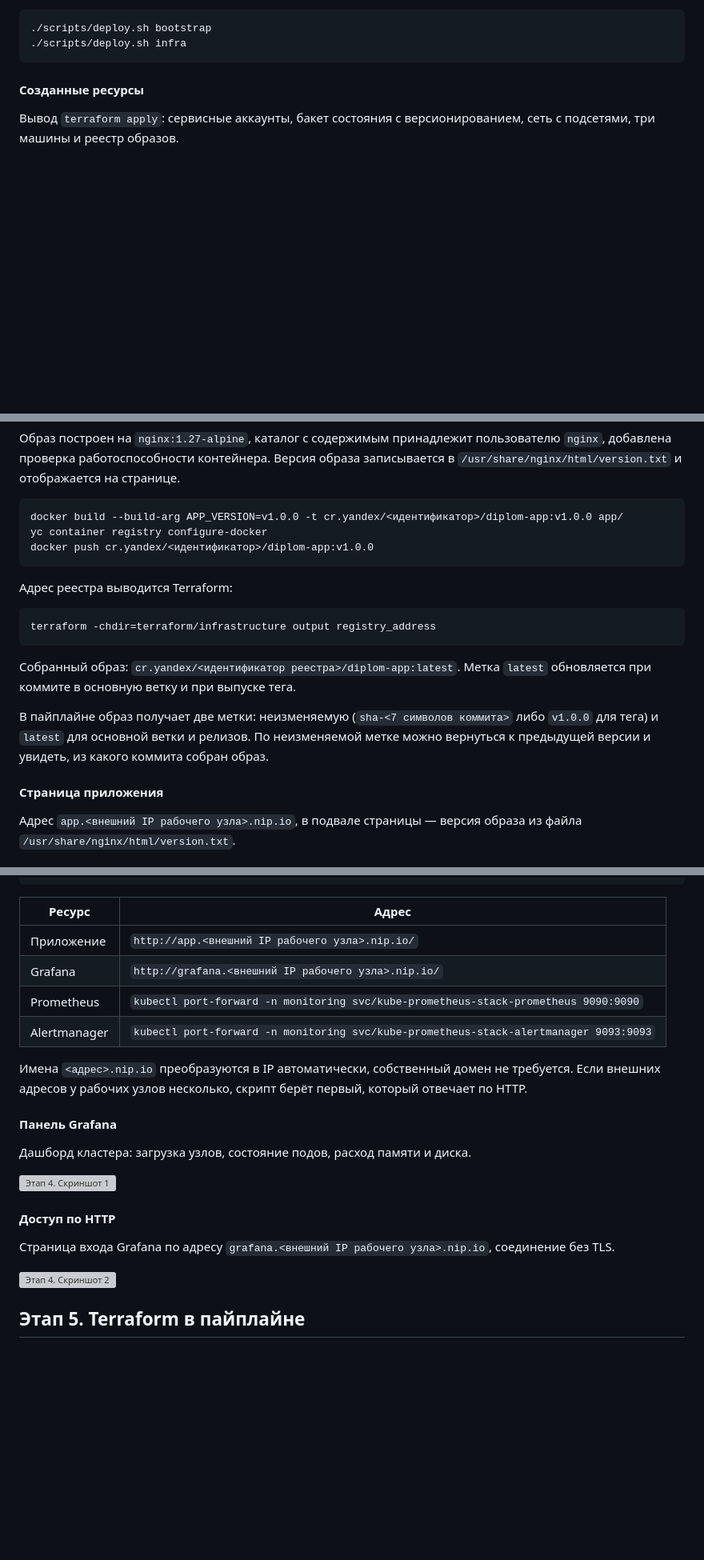
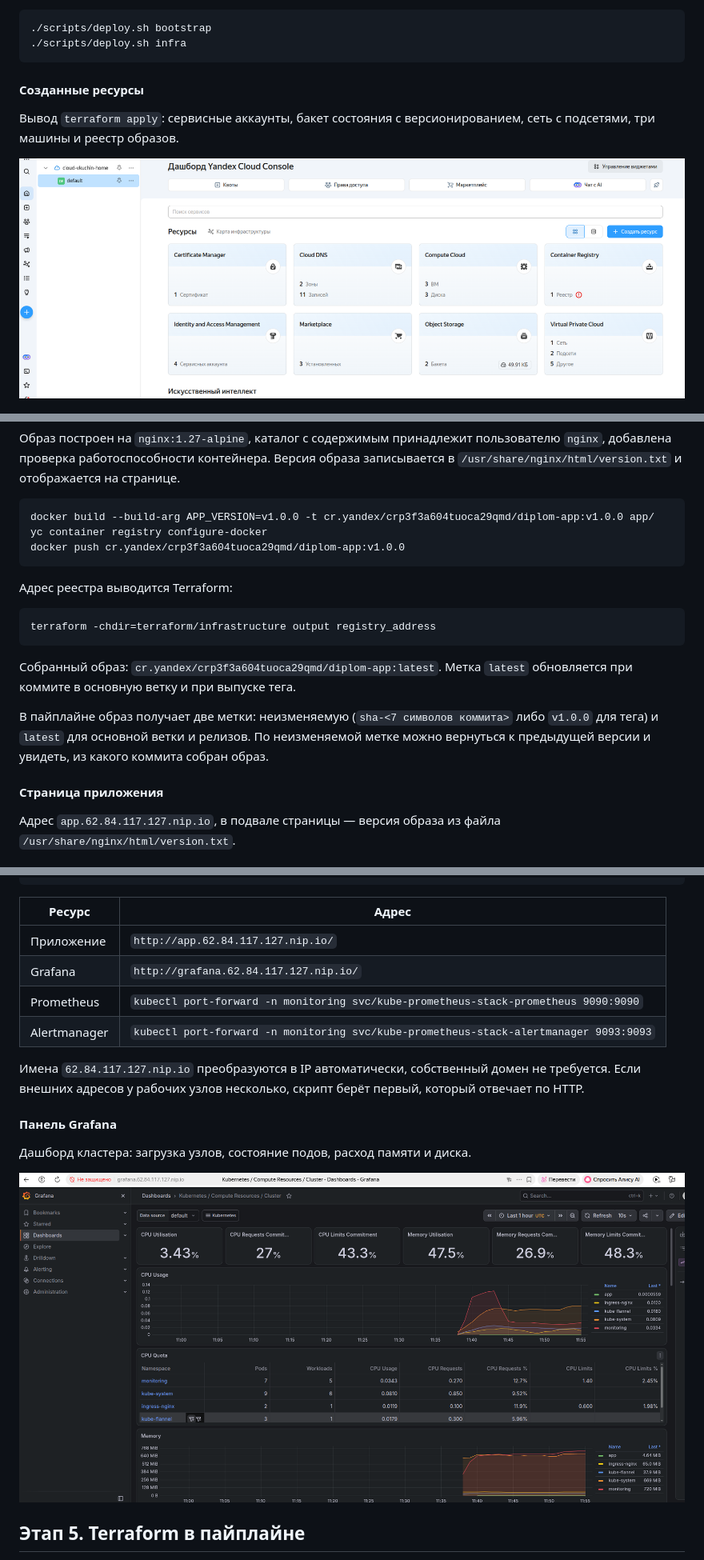
Before and after one commit to x-optima/diplom, a Markdown page: README.md, 3 parts joined by grey strips. Shown at 80% size. Rendered like a GitHub page; pictures changed too: screenshots/scr1_0.png (added), screenshots/scr4_1.png (added); blank space fills up the shorter version; grey boxes are pictures that could not be loaded.

Commit message:
thirteen

````diff
--- a/README.md
+++ b/README.md
@@ -168,6 +168,8 @@ cp terraform/terraform.tfvars.example terraform/terraform.tfvars
 Вывод `terraform apply`: сервисные аккаунты, бакет состояния с
 версионированием, сеть с подсетями, три машины и реестр образов.
 
+![Этап 1. Скриншот 0](screenshots/scr1_0.png)
+
 ![Этап 1. Скриншот 1](screenshots/scr1_1.png)
 
 ## Этап 2. Кластер Kubernetes
@@ -238,9 +245,9 @@ kubectl get pods --all-namespaces
 на странице.
 
 ```bash
-docker build --build-arg APP_VERSION=v1.0.0 -t cr.yandex/<идентификатор>/diplom-app:v1.0.0 app/
+docker build --build-arg APP_VERSION=v1.0.0 -t cr.yandex/crp3f3a604tuoca29qmd/diplom-app:v1.0.0 app/
 yc container registry configure-docker
-docker push cr.yandex/<идентификатор>/diplom-app:v1.0.0
+docker push cr.yandex/crp3f3a604tuoca29qmd/diplom-app:v1.0.0
 ```
 
 Адрес реестра выводится Terraform:
@@ -249,7 +256,7 @@ docker push cr.yandex/<идентификатор>/diplom-app:v1.0.0
 terraform -chdir=terraform/infrastructure output registry_address
 ```
 
-Собранный образ: `cr.yandex/<идентификатор реестра>/diplom-app:latest`.
+Собранный образ: `cr.yandex/crp3f3a604tuoca29qmd/diplom-app:latest`.
 Метка `latest` обновляется при коммите в основную ветку и при выпуске тега.
 
 В пайплайне образ получает две метки: неизменяемую (`sha-<7 символов
@@ -259,7 +266,7 @@ terraform -chdir=terraform/infrastructure output registry_address
 
 #### Страница приложения
 
-Адрес `app.<внешний IP рабочего узла>.nip.io`, в подвале страницы — версия
+Адрес `app.62.84.117.127.nip.io`, в подвале страницы — версия
 образа из файла `/usr/share/nginx/html/version.txt`.
 
 ![Этап 3. Скриншот 1](screenshots/scr3_1.png)
@@ -342,12 +349,12 @@ kubectl -n app get deployment,pods,service,ingress
 
 | Ресурс | Адрес |
 |---|---|
-| Приложение | `http://app.<внешний IP рабочего узла>.nip.io/` |
-| Grafana | `http://grafana.<внешний IP рабочего узла>.nip.io/` |
+| Приложение | `http://app.62.84.117.127.nip.io/` |
+| Grafana | `http://grafana.62.84.117.127.nip.io/` |
 | Prometheus | `kubectl port-forward -n monitoring svc/kube-prometheus-stack-prometheus 9090:9090` |
 | Alertmanager | `kubectl port-forward -n monitoring svc/kube-prometheus-stack-alertmanager 9093:9093` |
 
-Имена `<адрес>.nip.io` преобразуются в IP автоматически, собственный домен
+Имена `62.84.117.127.nip.io` преобразуются в IP автоматически, собственный домен
 не требуется. Если внешних адресов у рабочих узлов несколько, скрипт берёт
 первый, который отвечает по HTTP.
 
@@ -356,13 +363,6 @@ kubectl -n app get deployment,pods,service,ingress
 Дашборд кластера: загрузка узлов, состояние подов, расход памяти и диска.
 
 ![Этап 4. Скриншот 1](screenshots/scr4_1.png)
-
-#### Доступ по HTTP
-
-Страница входа Grafana по адресу `grafana.<внешний IP рабочего узла>.nip.io`,
-соединение без TLS.
-
-![Этап 4. Скриншот 2](screenshots/scr4_2.png)
 
 ## Этап 5. Terraform в пайплайне
 
````
Also changed, not shown: other parts of README.md (+7 -2 lines), screenshots/scr1_1.png (added), screenshots/scr2_1.png (added), screenshots/scr2_2.png (added), screenshots/scr3_1.png (added), 3 other files.
